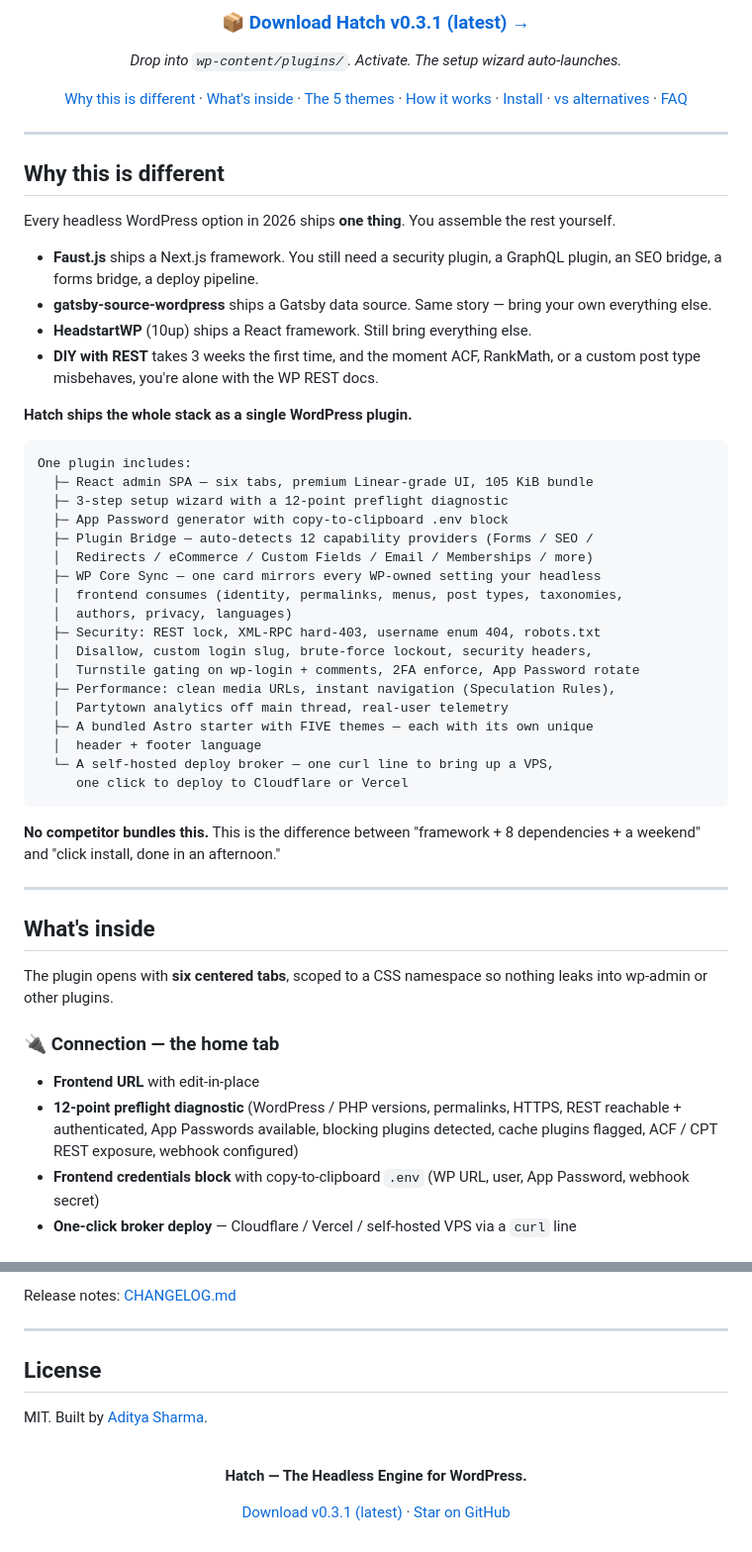
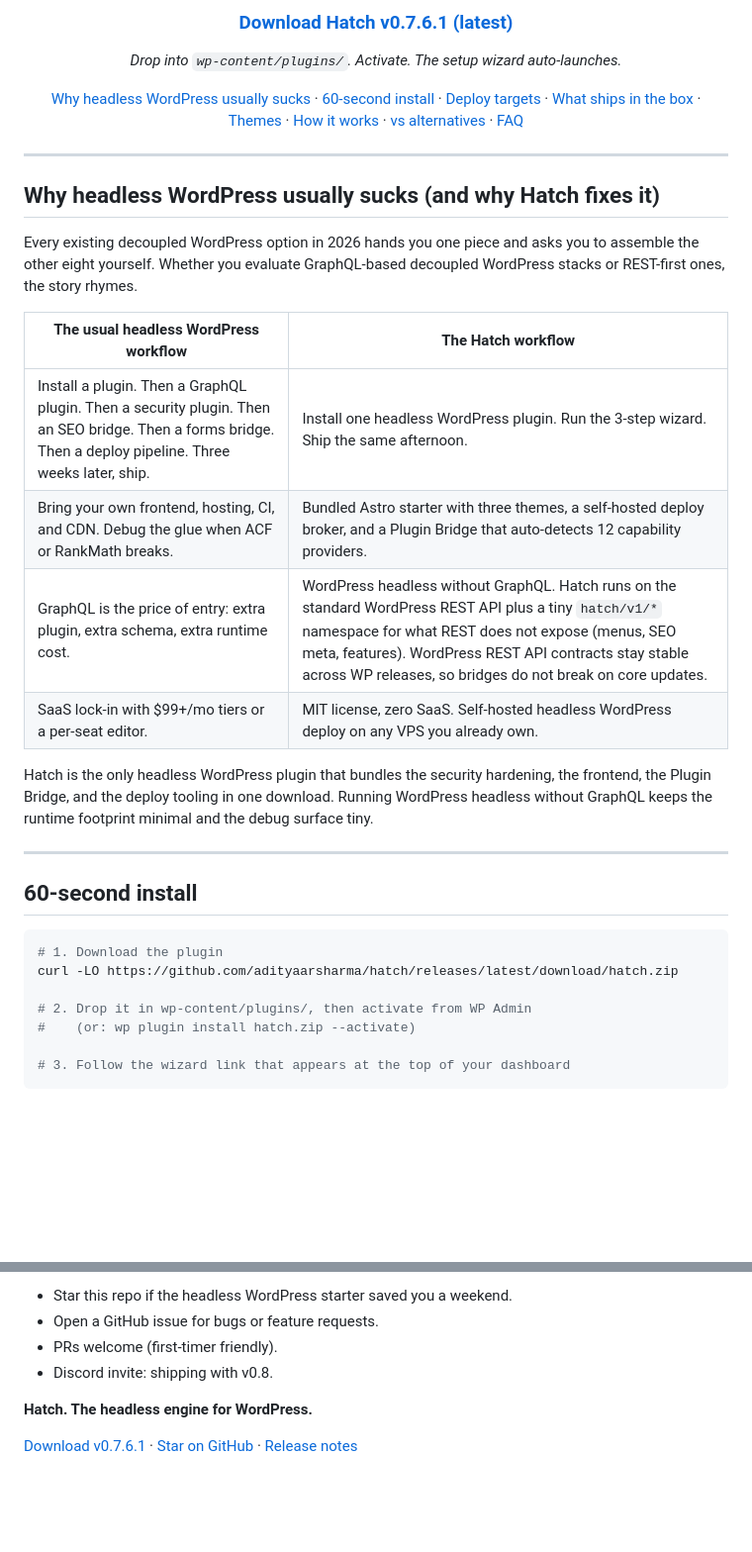
Before and after one commit to eticastudio/hatch, a Markdown page: README.md, 2 parts joined by grey strips. Shown at 99% size. Rendered like a GitHub page; blank space fills up the shorter version.

````diff
--- a/README.md
+++ b/README.md
@@ -14,58 +13,38 @@ Activate Hatch. Run the 3-step wizard. Paste a token (or a single curl line for
 
-### 📦 [**Download Hatch v0.3.1 (latest) →**](https://github.com/adityaarsharma/hatch/releases/latest/download/hatch.zip)
+### [Download Hatch v0.7.6.1 (latest)](https://github.com/adityaarsharma/hatch/releases/latest/download/hatch.zip)
 
 _Drop into `wp-content/plugins/`. Activate. The setup wizard auto-launches._
 
-[Why this is different](#why-this-is-different) · [What's inside](#whats-inside) · [The 5 themes](#the-5-themes) · [How it works](#how-it-works) · [Install](#install) · [vs alternatives](#hatch-vs-everyone-else) · [FAQ](#faq)
+[Why headless WordPress usually sucks](#why-headless-wordpress-usually-sucks-and-why-hatch-fixes-it) · [60-second install](#60-second-install) · [Deploy targets](#deploy-targets) · [What ships in the box](#what-ships-in-the-box) · [Themes](#the-three-included-themes) · [How it works](#how-it-works) · [vs alternatives](#hatch-vs-alternatives) · [FAQ](#faq)
 
 </div>
 
 ---
 
-## Why this is different
+## Why headless WordPress usually sucks (and why Hatch fixes it)
 
-Every headless WordPress option in 2026 ships **one thing**. You assemble the rest yourself.
+Every existing decoupled WordPress option in 2026 hands you one piece and asks you to assemble the other eight yourself. Whether you evaluate GraphQL-based decoupled WordPress stacks or REST-first ones, the story rhymes.
 
-- **Faust.js** ships a Next.js framework. You still need a security plugin, a GraphQL plugin, an SEO bridge, a forms bridge, a deploy pipeline.
-- **gatsby-source-wordpress** ships a Gatsby data source. Same story — bring your own everything else.
-- **HeadstartWP** (10up) ships a React framework. Still bring everything else.
-- **DIY with REST** takes 3 weeks the first time, and the moment ACF, RankMath, or a custom post type misbehaves, you're alone with the WP REST docs.
+| The usual headless WordPress workflow | The Hatch workflow |
+|---|---|
+| Install a plugin. Then a GraphQL plugin. Then a security plugin. Then an SEO bridge. Then a forms bridge. Then a deploy pipeline. Three weeks later, ship. | Install one headless WordPress plugin. Run the 3-step wizard. Ship the same afternoon. |
+| Bring your own frontend, hosting, CI, and CDN. Debug the glue when ACF or RankMath breaks. | Bundled Astro starter with three themes, a self-hosted deploy broker, and a Plugin Bridge that auto-detects 12 capability providers. |
+| GraphQL is the price of entry: extra plugin, extra schema, extra runtime cost. | WordPress headless without GraphQL. Hatch runs on the standard WordPress REST API plus a tiny `hatch/v1/*` namespace for what REST does not expose (menus, SEO meta, features). WordPress REST API contracts stay stable across WP releases, so bridges do not break on core updates. |
+| SaaS lock-in with $99+/mo tiers or a per-seat editor. | MIT license, zero SaaS. Self-hosted headless WordPress deploy on any VPS you already own. |
 
-**Hatch ships the whole stack as a single WordPress plugin.**
-
-```
-One plugin includes:
-  ├─ React admin SPA — six tabs, premium Linear-grade UI, 105 KiB bundle
-  ├─ 3-step setup wizard with a 12-point preflight diagnostic
-  ├─ App Password generator with copy-to-clipboard .env block
-  ├─ Plugin Bridge — auto-detects 12 capability providers (Forms / SEO /
-  │  Redirects / eCommerce / Custom Fields / Email / Memberships / more)
-  ├─ WP Core Sync — one card mirrors every WP-owned setting your headless
-  │  frontend consumes (identity, permalinks, menus, post types, taxonomies,
-  │  authors, privacy, languages)
-  ├─ Security: REST lock, XML-RPC hard-403, username enum 404, robots.txt
-  │  Disallow, custom login slug, brute-force lockout, security headers,
-  │  Turnstile gating on wp-login + comments, 2FA enforce, App Password rotate
-  ├─ Performance: clean media URLs, instant navigation (Speculation Rules),
-  │  Partytown analytics off main thread, real-user telemetry
-  ├─ A bundled Astro starter with FIVE themes — each with its own unique
-  │  header + footer language
-  └─ A self-hosted deploy broker — one curl line to bring up a VPS,
-     one click to deploy to Cloudflare or Vercel
-```
-
-**No competitor bundles this.** This is the difference between "framework + 8 dependencies + a weekend" and "click install, done in an afternoon."
+Hatch is the only headless WordPress plugin that bundles the security hardening, the frontend, the Plugin Bridge, and the deploy tooling in one download. Running WordPress headless without GraphQL keeps the runtime footprint minimal and the debug surface tiny.
 
 ---
 
-## What's inside
+## 60-second install
 
-The plugin opens with **six centered tabs**, scoped to a CSS namespace so nothing leaks into wp-admin or other plugins.
+```bash
+# 1. Download the plugin
+curl -LO https://github.com/adityaarsharma/hatch/releases/latest/download/hatch.zip
 
-### 🔌 Connection — the home tab
+# 2. Drop it in wp-content/plugins/, then activate from WP Admin
+#    (or: wp plugin install hatch.zip --activate)
 
-- **Frontend URL** with edit-in-place
-- **12-point preflight diagnostic** (WordPress / PHP versions, permalinks, HTTPS, REST reachable + authenticated, App Passwords available, blocking plugins detected, cache plugins flagged, ACF / CPT REST exposure, webhook configured)
-- **Frontend credentials block** with copy-to-clipboard `.env` (WP URL, user, App Password, webhook secret)
-- **One-click broker deploy** — Cloudflare / Vercel / self-hosted VPS via a `curl` line
+# 3. Follow the wizard link that appears at the top of your dashboard
+```
 
@@ -253,17 +234,9 @@ v0.1.1 is the first stable release. Every admin toggle was audited end-to-end
 
-Release notes: [CHANGELOG.md](CHANGELOG.md)
+- Star this repo if the headless WordPress starter saved you a weekend.
+- Open a GitHub issue for bugs or feature requests.
+- PRs welcome (first-timer friendly).
+- Discord invite: shipping with v0.8.
 
----
+**Hatch. The headless engine for WordPress.**
 
-## License
-
-MIT. Built by [Aditya Sharma](https://adityaarsharma.com).
-
-<div align="center">
-<br/>
-
-**Hatch — The Headless Engine for WordPress.**
-
-[Download v0.3.1 (latest)](https://github.com/adityaarsharma/hatch/releases/latest/download/hatch.zip) · [Star on GitHub](https://github.com/adityaarsharma/hatch)
-
-</div>
+[Download v0.7.6.1](https://github.com/adityaarsharma/hatch/releases/latest/download/hatch.zip) · [Star on GitHub](https://github.com/adityaarsharma/hatch) · [Release notes](CHANGELOG.md)
````
Also changed, not shown: other parts of README.md (+143 -142 lines).
